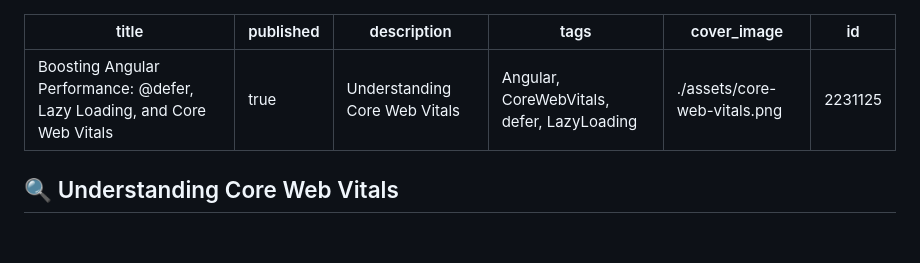
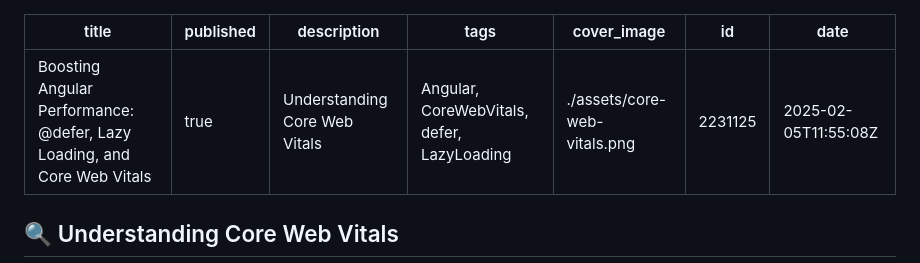
Before and after one commit to bndF1/Podcasts-demo-app, a Markdown page: articles/06-angular-performance.md, the part around the change. GitHub-like rendering; blank space fills up the shorter version.

Commit message:
chore: update published articles [skip ci]

```diff
--- a/articles/06-angular-performance.md
+++ b/articles/06-angular-performance.md
@@ -5,6 +5,7 @@ description: Understanding Core Web Vitals
 tags: 'Angular, CoreWebVitals, defer, LazyLoading'
 cover_image: ./assets/core-web-vitals.png
 id: 2231125
+date: '2025-02-05T11:55:08Z'
 ---
 
 ## 🔍 Understanding Core Web Vitals
```
